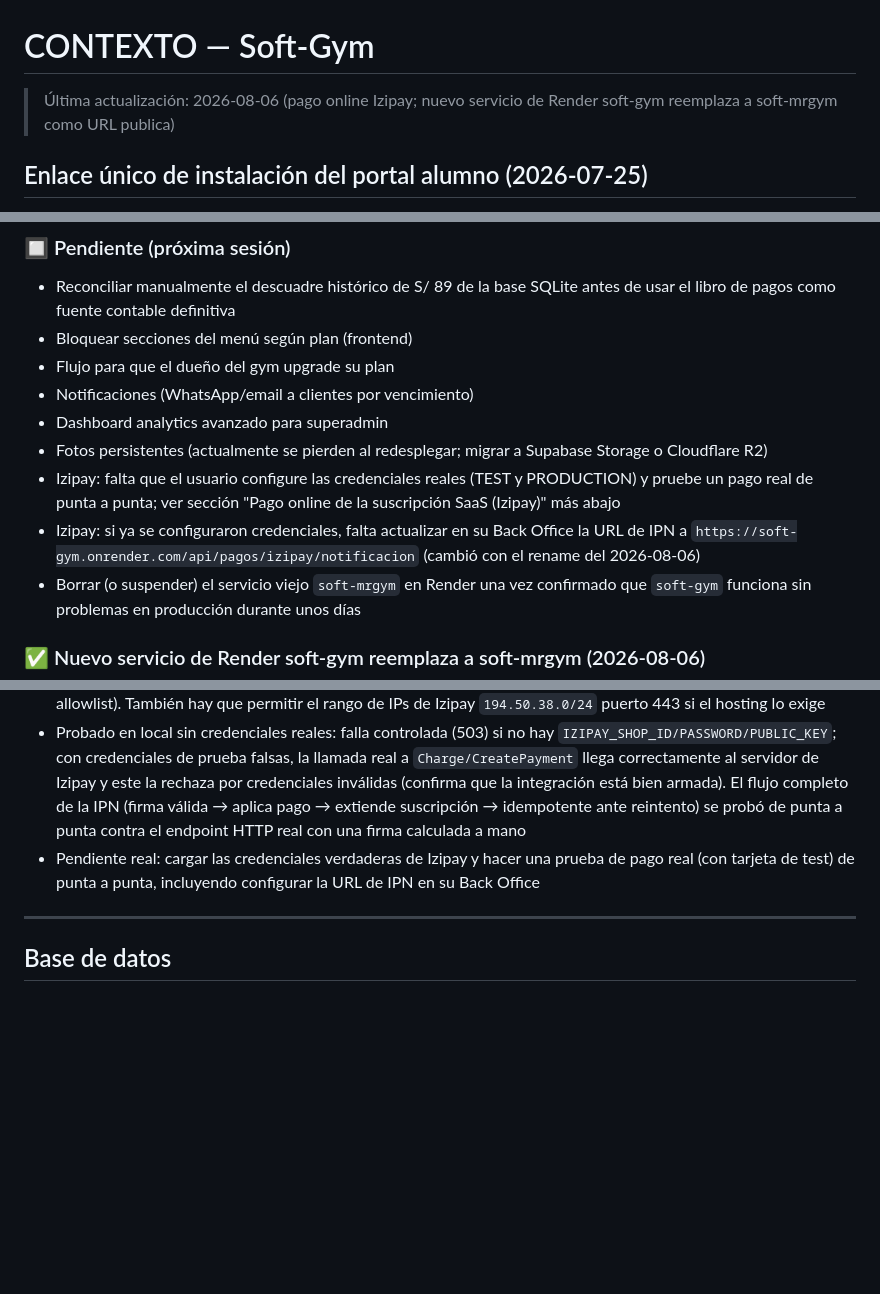
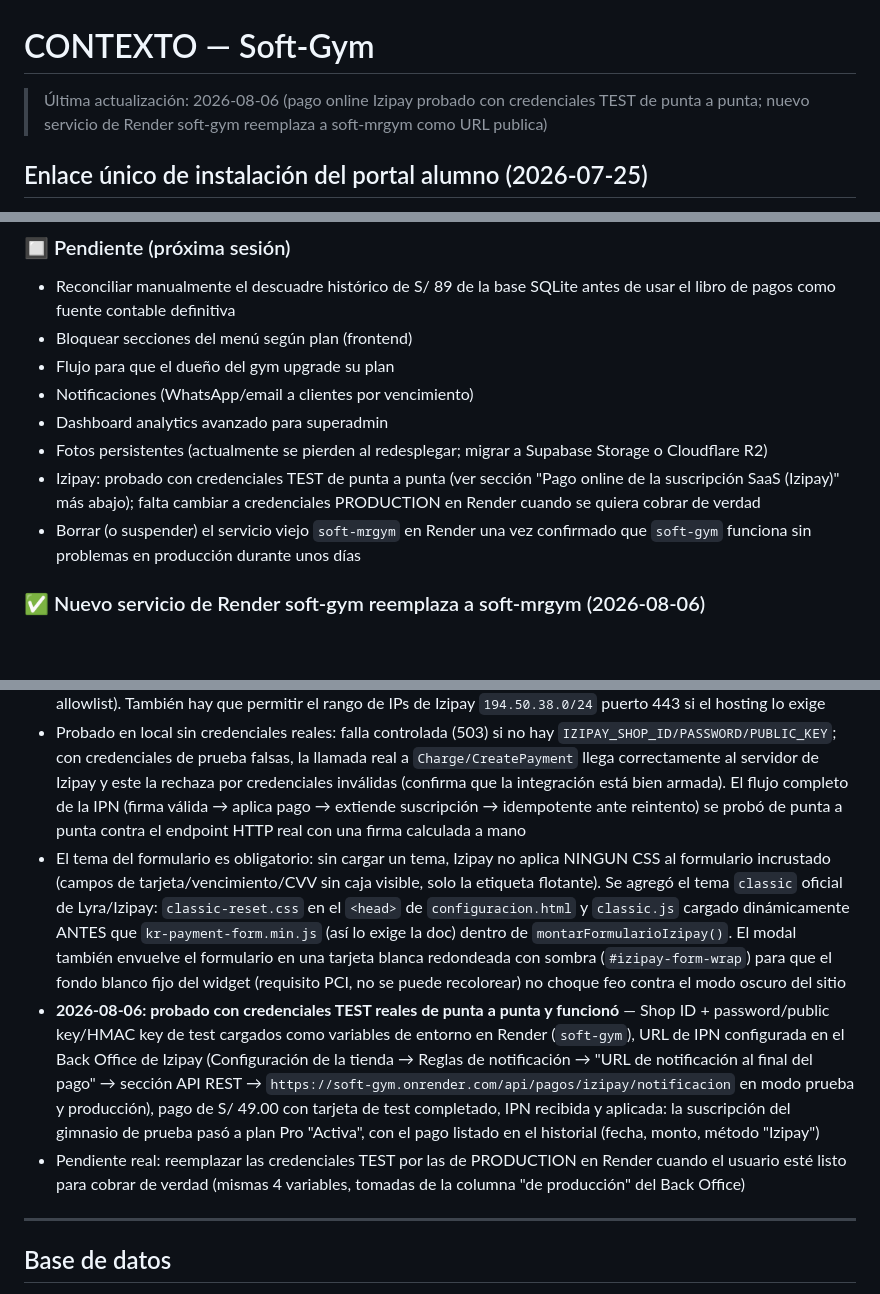
Before and after one commit to mrgymperu-ux/soft-mrgym, a Markdown page: CONTEXTO.md, 3 parts joined by grey strips. GitHub-like rendering; blank space fills up the shorter version.

Commit message:
docs: actualizar CONTEXTO.md con la prueba end-to-end de Izipay
Documenta la causa del formulario sin estilos (falta cargar un tema
de Lyra/Izipay), la solucion aplicada (tema classic + wrapper visual)
y la confirmacion de un pago de prueba completo con credenciales TEST.

Co-Authored-By: Claude Sonnet 5 <noreply@anthropic.com>

```diff
--- a/CONTEXTO.md
+++ b/CONTEXTO.md
@@ -17,7 +17,7 @@
 -->
 
 # CONTEXTO — Soft-Gym
-> Última actualización: 2026-08-06 (pago online Izipay; nuevo servicio de Render soft-gym reemplaza a soft-mrgym como URL publica)
+> Última actualización: 2026-08-06 (pago online Izipay probado con credenciales TEST de punta a punta; nuevo servicio de Render soft-gym reemplaza a soft-mrgym como URL publica)
 
 ## Enlace único de instalación del portal alumno (2026-07-25)
 - Al asignar una membresía ≥30 días con pago (`_fcAsignarMembresia` en `flujo-cliente.js`), se llama `POST /clientes/{id}/enlace-acceso` y se abre WhatsApp (`wa.me`) con el enlace listo para enviar. Si el cliente no tenía acceso aún, el mensaje incluye instrucciones de "instalar la app"; si ya tenía, es un mensaje simple de confirmación.
@@ -625,8 +625,7 @@ JWT incluye: sub (id), tipo, rol, gimnasio_id. Expira 12h.
 - Notificaciones (WhatsApp/email a clientes por vencimiento)
 - Dashboard analytics avanzado para superadmin
 - Fotos persistentes (actualmente se pierden al redesplegar; migrar a Supabase Storage o Cloudflare R2)
-- Izipay: falta que el usuario configure las credenciales reales (TEST y PRODUCTION) y pruebe un pago real de punta a punta; ver sección "Pago online de la suscripción SaaS (Izipay)" más abajo
-- Izipay: si ya se configuraron credenciales, falta actualizar en su Back Office la URL de IPN a `https://soft-gym.onrender.com/api/pagos/izipay/notificacion` (cambió con el rename del 2026-08-06)
+- Izipay: probado con credenciales TEST de punta a punta (ver sección "Pago online de la suscripción SaaS (Izipay)" más abajo); falta cambiar a credenciales PRODUCTION en Render cuando se quiera cobrar de verdad
 - Borrar (o suspender) el servicio viejo `soft-mrgym` en Render una vez confirmado que `soft-gym` funciona sin problemas en producción durante unos días
 
 ### ✅ Nuevo servicio de Render soft-gym reemplaza a soft-mrgym (2026-08-06)
@@ -649,7 +648,9 @@ JWT incluye: sub (id), tipo, rol, gimnasio_id. Expira 12h.
 - Variables de entorno requeridas (ver `backend/.env.example`): `IZIPAY_SHOP_ID`, `IZIPAY_PASSWORD`, `IZIPAY_PUBLIC_KEY`, `IZIPAY_HMAC_KEY` (opcional `IZIPAY_API_BASE`). Hay un juego de claves TEST y otro PRODUCTION en el Back Office Vendedor de Izipay (Configuración > Tienda > Claves de la API REST); cuál se usa depende de qué valores se carguen en cada ambiente (local vs Render)
 - **Importante para producción**: en el Back Office Vendedor de Izipay, la URL de notificación (IPN) debe configurarse como `https://soft-gym.onrender.com/api/pagos/izipay/notificacion` (con el prefijo `/api`, ya que nginx solo expone las rutas del backend bajo ese prefijo o en el allowlist de `deploy/nginx.conf`; `pagos` no está en ese allowlist). También hay que permitir el rango de IPs de Izipay `194.50.38.0/24` puerto 443 si el hosting lo exige
 - Probado en local sin credenciales reales: falla controlada (503) si no hay `IZIPAY_SHOP_ID/PASSWORD/PUBLIC_KEY`; con credenciales de prueba falsas, la llamada real a `Charge/CreatePayment` llega correctamente al servidor de Izipay y este la rechaza por credenciales inválidas (confirma que la integración está bien armada). El flujo completo de la IPN (firma válida → aplica pago → extiende suscripción → idempotente ante reintento) se probó de punta a punta contra el endpoint HTTP real con una firma calculada a mano
-- Pendiente real: cargar las credenciales verdaderas de Izipay y hacer una prueba de pago real (con tarjeta de test) de punta a punta, incluyendo configurar la URL de IPN en su Back Office
+- El tema del formulario es obligatorio: sin cargar un tema, Izipay no aplica NINGUN CSS al formulario incrustado (campos de tarjeta/vencimiento/CVV sin caja visible, solo la etiqueta flotante). Se agregó el tema `classic` oficial de Lyra/Izipay: `classic-reset.css` en el `<head>` de `configuracion.html` y `classic.js` cargado dinámicamente ANTES que `kr-payment-form.min.js` (así lo exige la doc) dentro de `montarFormularioIzipay()`. El modal también envuelve el formulario en una tarjeta blanca redondeada con sombra (`#izipay-form-wrap`) para que el fondo blanco fijo del widget (requisito PCI, no se puede recolorear) no choque feo contra el modo oscuro del sitio
+- **2026-08-06: probado con credenciales TEST reales de punta a punta y funcionó** — Shop ID + password/public key/HMAC key de test cargados como variables de entorno en Render (`soft-gym`), URL de IPN configurada en el Back Office de Izipay (Configuración de la tienda → Reglas de notificación → "URL de notificación al final del pago" → sección API REST → `https://soft-gym.onrender.com/api/pagos/izipay/notificacion` en modo prueba y producción), pago de S/ 49.00 con tarjeta de test completado, IPN recibida y aplicada: la suscripción del gimnasio de prueba pasó a plan Pro "Activa", con el pago listado en el historial (fecha, monto, método "Izipay")
+- Pendiente real: reemplazar las credenciales TEST por las de PRODUCTION en Render cuando el usuario esté listo para cobrar de verdad (mismas 4 variables, tomadas de la columna "de producción" del Back Office)
 
 ---
 
```
